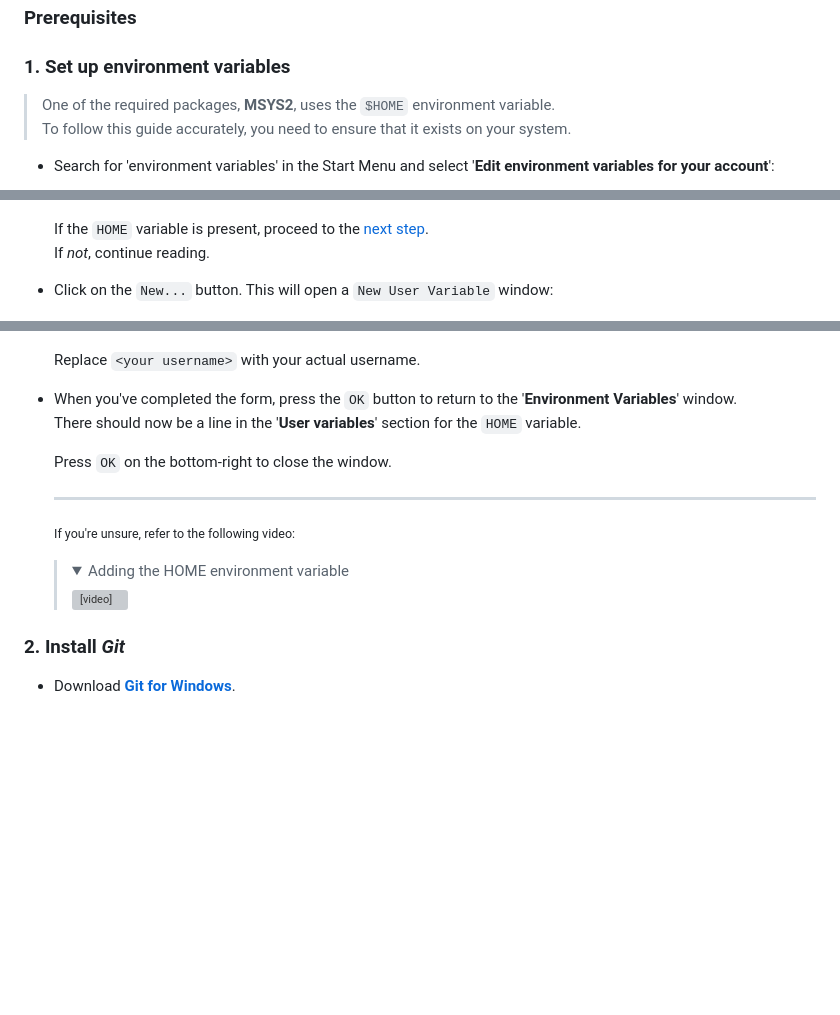
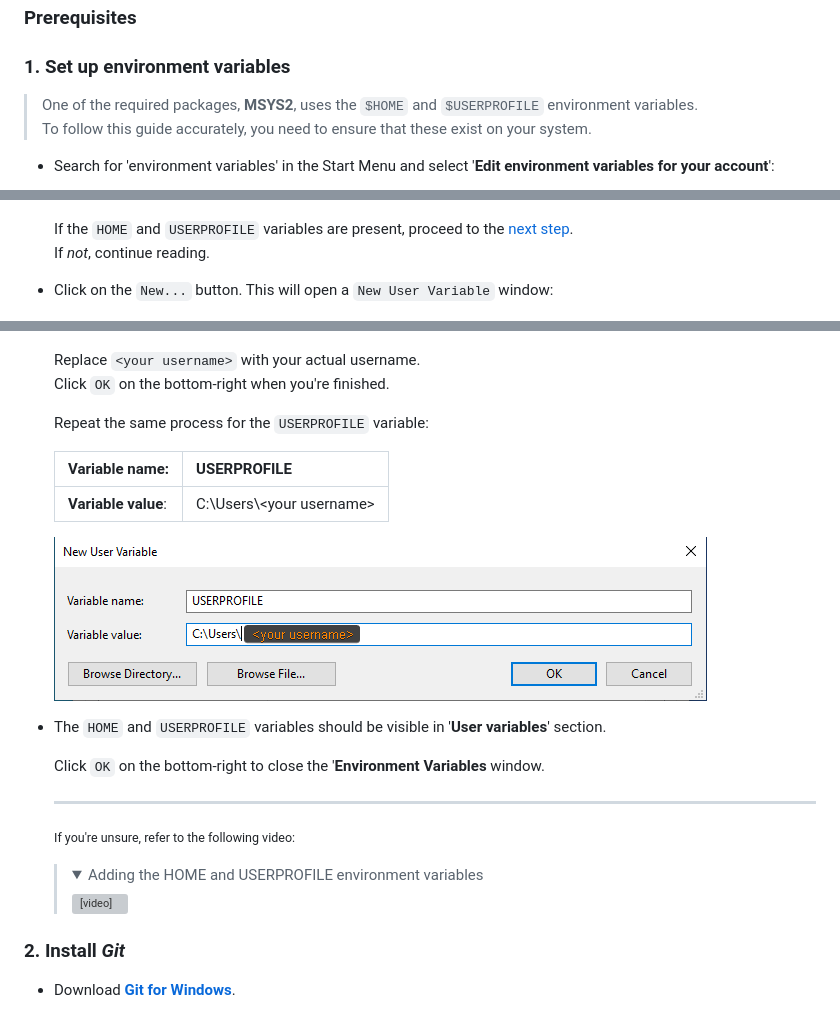
Before and after one commit to blondedradio/rr-compile-windows-guide, a Markdown page: README.md, 3 parts joined by grey strips. Rendered like a GitHub page; pictures changed too: assets/4cl62XIRHU.png (added); folded sections open; blank space fills up the shorter version; grey boxes are pictures that could not be loaded.

Commit message:
Add USERPROFILE mention + fix semantics

```diff
--- a/README.md
+++ b/README.md
@@ -24,8 +24,8 @@ Otherwise, proceed directly to the **Compiling** section.
     </summary>
 
 ### 1. Set up environment variables
-> One of the required packages, **MSYS2**, uses the `$HOME` environment variable. \
-> To follow this guide accurately, you need to ensure that it exists on your system.
+> One of the required packages, **MSYS2**, uses the `$HOME` and `$USERPROFILE` environment variables. \
+> To follow this guide accurately, you need to ensure that these exist on your system.
 
 - Search for 'environment variables' in the Start Menu and select '**Edit environment variables for your account**':
 
@@ -36,7 +36,7 @@ Otherwise, proceed directly to the **Compiling** section.
 
   <img src="./assets/vmconnect_kIyIQIibFL.png">
 
-  If the `HOME` variable is present, proceed to the [next step](#2-install-git).\
+  If the `HOME` and `USERPROFILE` variables are present, proceed to the [next step](#2-install-git).\
   If _not_, continue reading.
 
 - Click on the `New...` button. This will open a `New User Variable` window:
@@ -50,16 +50,24 @@ Otherwise, proceed directly to the **Compiling** section.
 
   <img src="./assets/vmconnect_UU4YxnYQKL.png">
 
-  Replace `<your username>` with your actual username.
+  Replace `<your username>` with your actual username.\
+  Click `OK` on the bottom-right when you're finished.
 
-- When you've completed the form, press the `OK` button to return to the '**Environment Variables**' window.\
-  There should now be a line in the '**User variables**' section for the `HOME` variable.
+  Repeat the same process for the `USERPROFILE` variable:
 
-  Press `OK` on the bottom-right to close the window.
+  | Variable name: | USERPROFILE |
+  | --- | --- |
+  | **Variable value**: | C:\\Users\\\<your username>
+
+  <img src="./assets/4cl62XIRHU.png">
+
+- The `HOME` and `USERPROFILE` variables should be visible in  '**User variables**' section.
+
+  Click `OK` on the bottom-right to close the '**Environment Variables** window.
 
     ---
     <small>If you're unsure, refer to the following video:</small>
-    > <details><summary>Adding the HOME environment variable</summary><video src="./assets/vmconnect_Jeer1a5fPc.mp4" controls></details>
+    > <details><summary>Adding the HOME and USERPROFILE environment variables</summary><video src="./assets/vmconnect_hAiC63eOpV.mp4" controls></details>
 
 ### 2. Install _Git_
 
```
Also changed, not shown: 3 other files.
